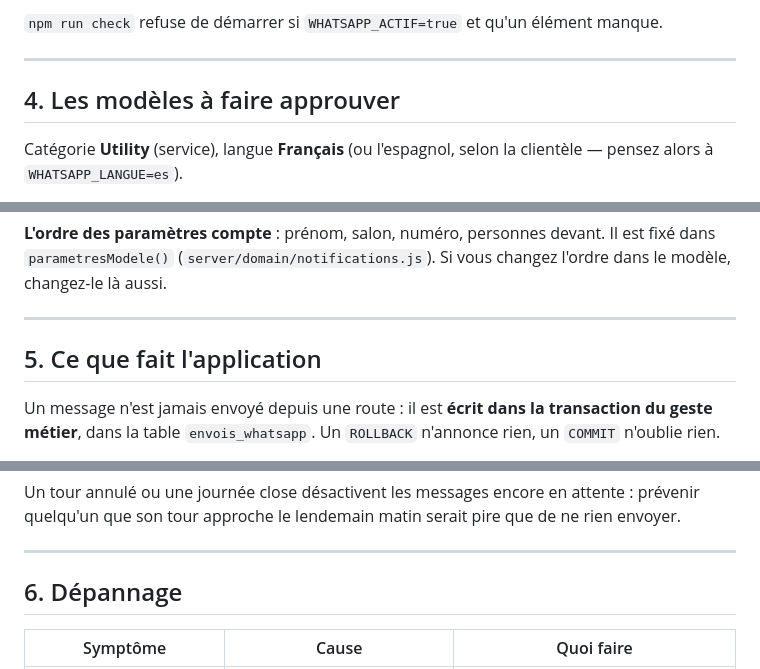
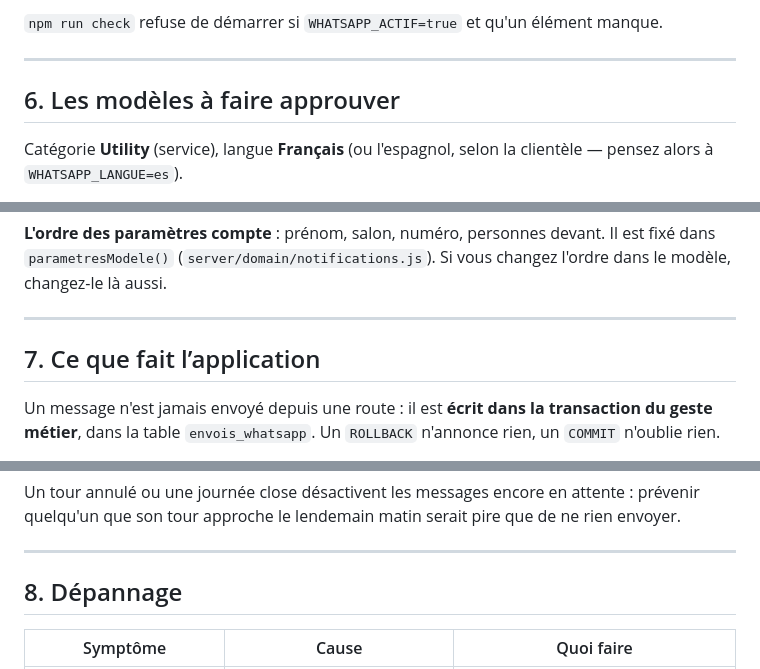
Before and after one commit to khalilmejdo/Peluqueria_HARON, a Markdown page: docs/WHATSAPP.md, 3 parts joined by grey strips. Drawn GitHub-style.

```diff
--- a/docs/WHATSAPP.md
+++ b/docs/WHATSAPP.md
@@ -63,7 +128,7 @@ manque.
 
 ---
 
-## 4. Les modèles à faire approuver
+## 6. Les modèles à faire approuver
 
 Catégorie **Utility** (service), langue **Français** (ou l'espagnol, selon la
 clientèle — pensez alors à `WHATSAPP_LANGUE=es`).
@@ -122,7 +187,7 @@ vous changez l'ordre dans le modèle, changez-le là aussi.
 
 ---
 
-## 5. Ce que fait l'application
+## 7. Ce que fait l’application
 
 Un message n'est jamais envoyé depuis une route : il est **écrit dans la
 transaction du geste métier**, dans la table `envois_whatsapp`. Un `ROLLBACK`
@@ -148,7 +213,7 @@ ne rien envoyer.
 
 ---
 
-## 6. Dépannage
+## 8. Dépannage
 
 | Symptôme | Cause | Quoi faire |
 |---|---|---|
```
Also changed, not shown: other parts of docs/WHATSAPP.md (+74 -9 lines).
